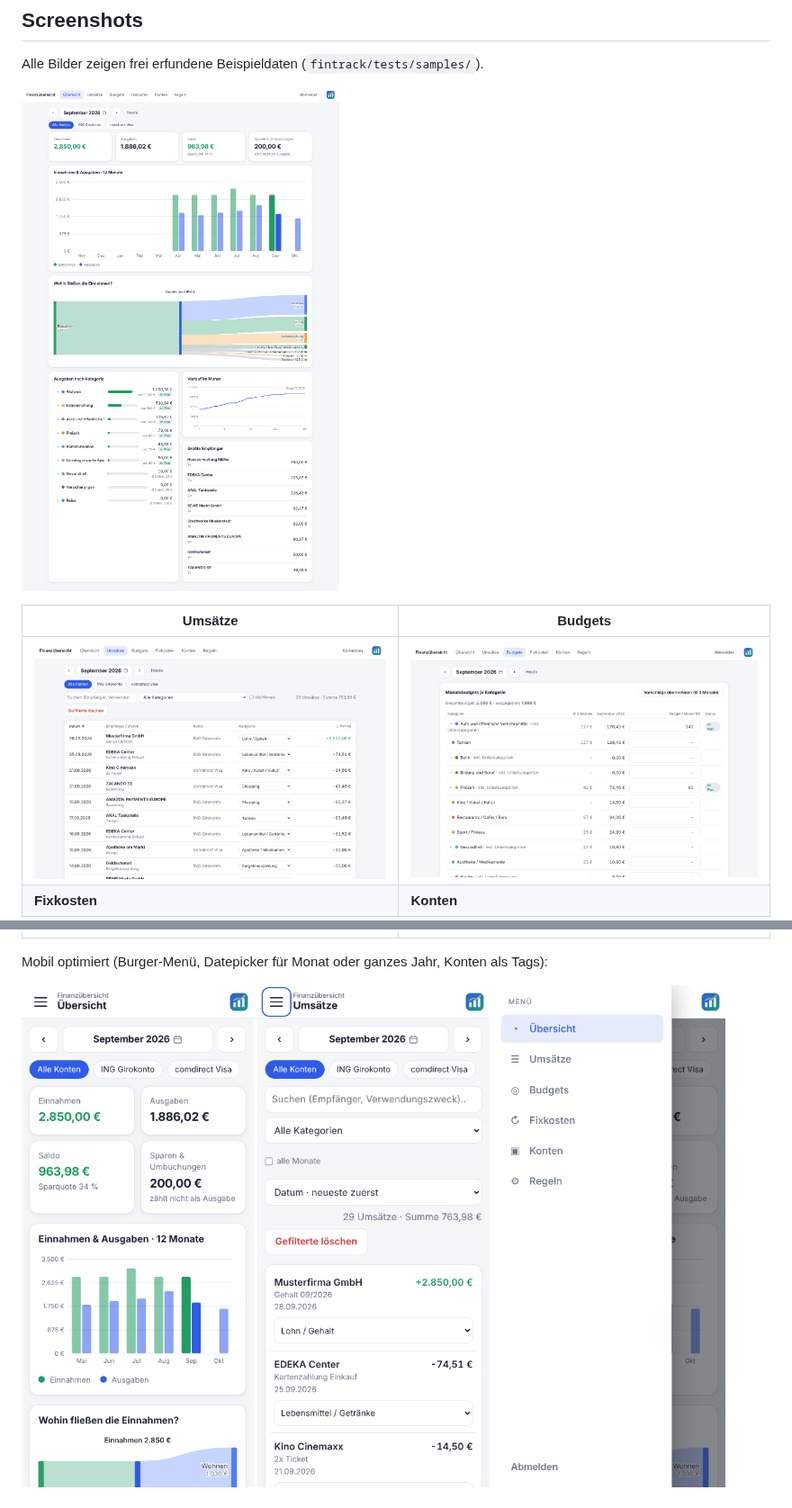
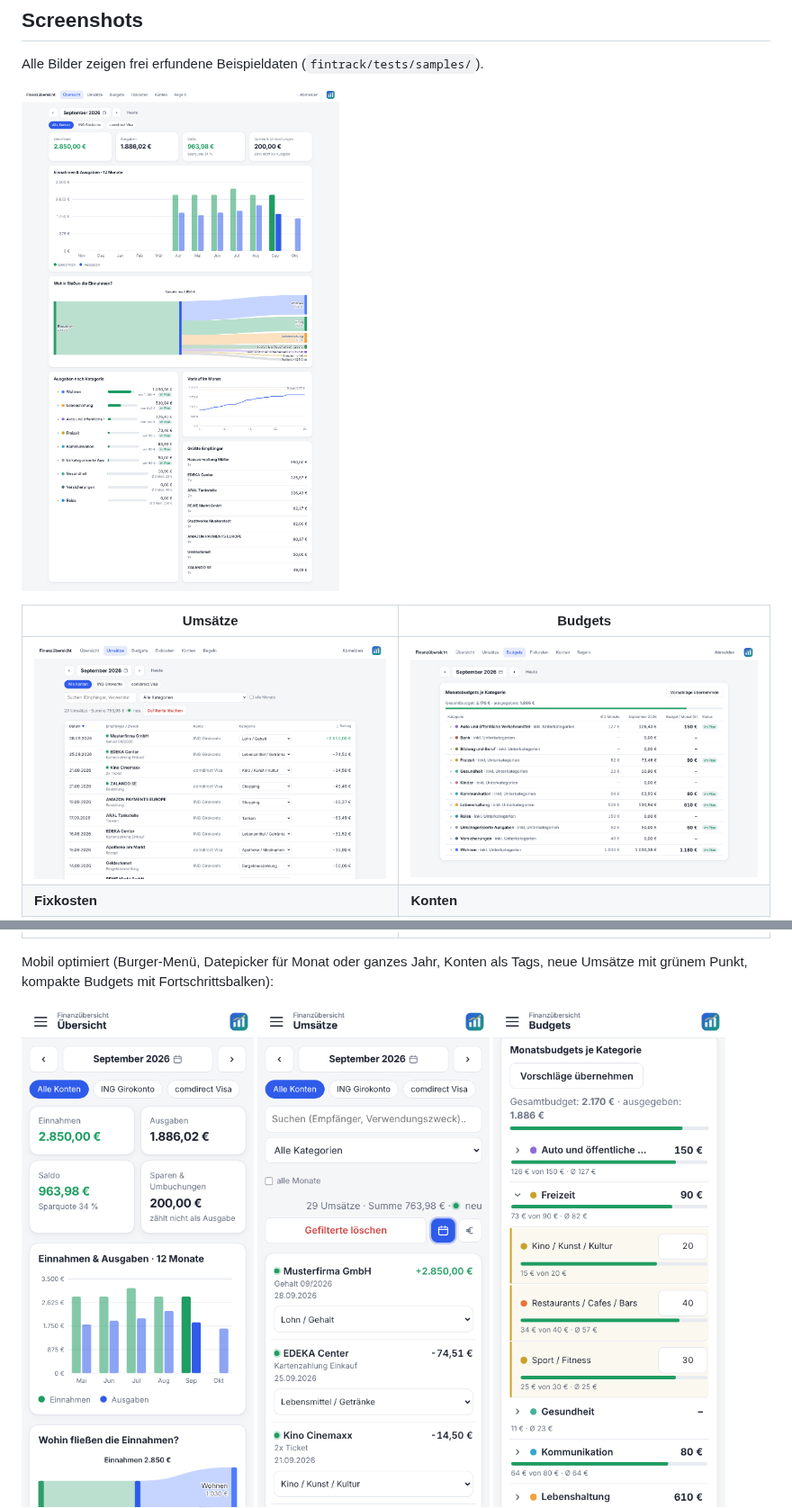
Before and after one commit to mistergyle/FinTrack, a Markdown page: README.md, 2 parts joined by grey strips. Shown at 90% size. Drawn GitHub-style; pictures changed too: docs/screenshots/desktop-budgets.png, docs/screenshots/desktop-uebersicht.png, docs/screenshots/desktop-umsaetze.png.

Commit message:
README: Screenshots aktualisiert (neue Umsatz-Markierung, Budgets mobil)
Co-Authored-By: Claude Sonnet 5.5 <noreply@anthropic.com>
Claude-Session: https://claude.ai/code/session_01H7YWzu5cSnZVFrw44mHoj8

```diff
--- a/README.md
+++ b/README.md
@@ -17,11 +17,12 @@ Alle Bilder zeigen frei erfundene Beispieldaten (`fintrack/tests/samples/`).
 | **Fixkosten** | **Konten** |
 | ![Fixkosten](docs/screenshots/desktop-fixkosten.png) | ![Konten](docs/screenshots/desktop-konten.png) |
 
-Mobil optimiert (Burger-Menü, Datepicker für Monat oder ganzes Jahr, Konten als Tags):
+Mobil optimiert (Burger-Menü, Datepicker für Monat oder ganzes Jahr, Konten als Tags, neue Umsätze mit grünem Punkt, kompakte Budgets mit Fortschrittsbalken):
 
 <p>
 <img src="docs/screenshots/mobil-uebersicht.png" width="260" alt="Übersicht mobil">
 <img src="docs/screenshots/mobil-umsaetze.png" width="260" alt="Umsätze mobil">
+<img src="docs/screenshots/mobil-budgets.png" width="260" alt="Budgets mobil">
 <img src="docs/screenshots/mobil-menue.png" width="260" alt="Menü mobil">
 </p>
 
```
Also changed, not shown: docs/screenshots/desktop-regeln.png (added).
